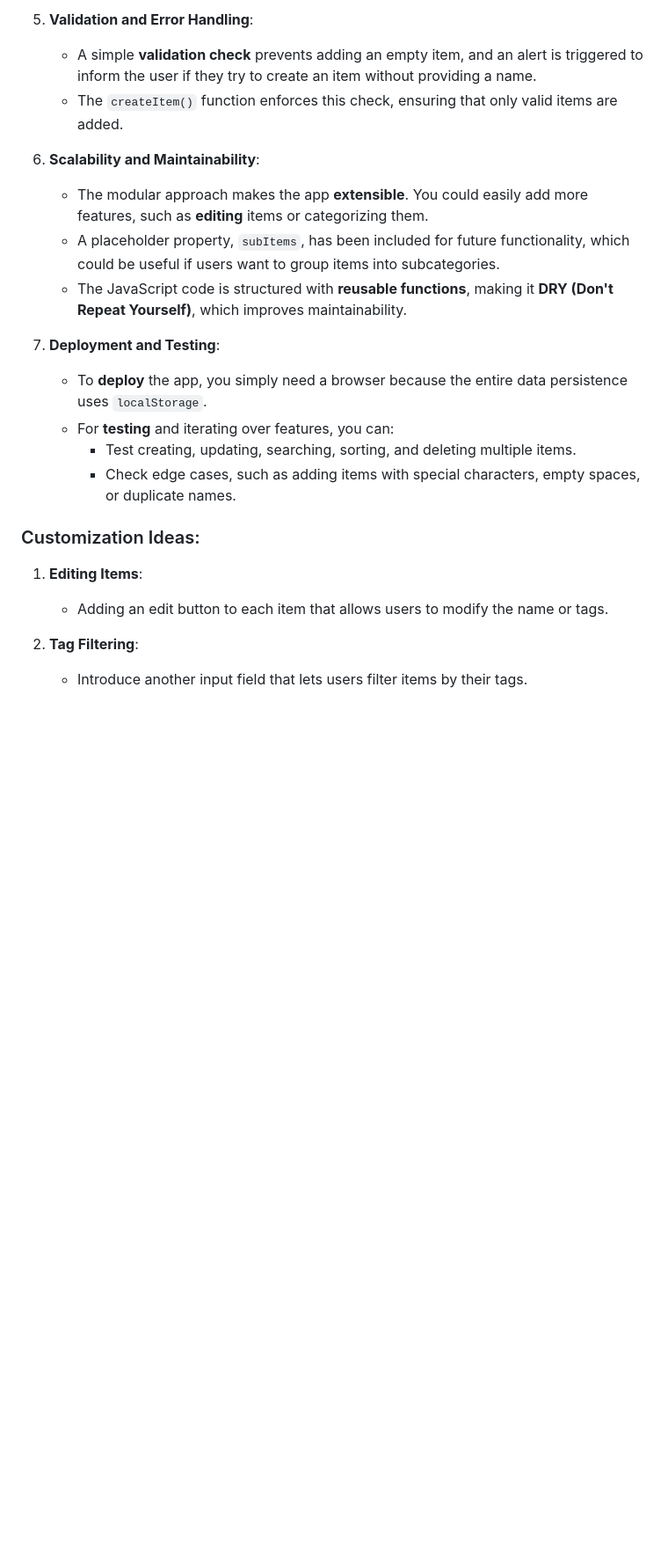
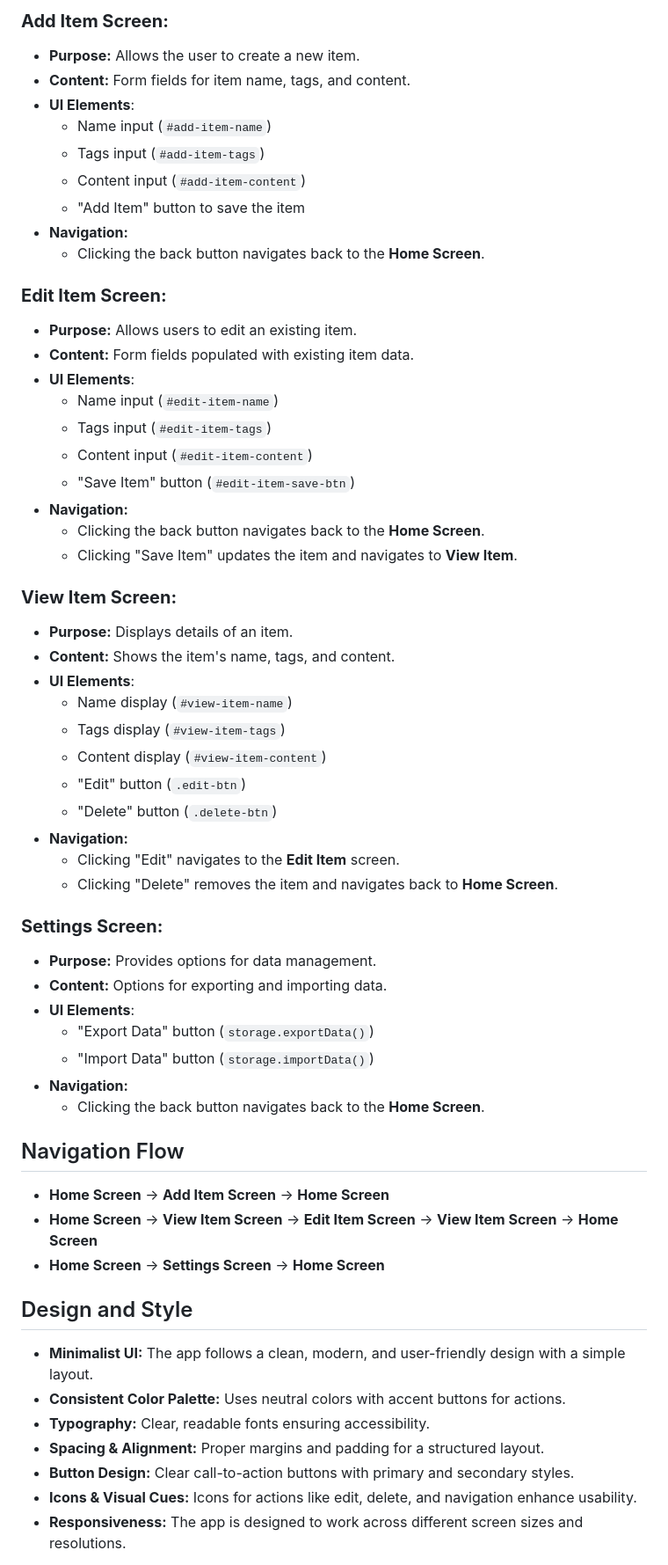
Before and after one commit to holaneu/unicrud, a Markdown page: README.md, the part around one of its changes. Shown at 88% size. Rendered like a GitHub page; blank space fills up the shorter version.

Commit message:
Update README.md to include app overview, core functionality, user actions, and technical specifications

```diff
--- a/README.md
+++ b/README.md
@@ -41,24 +42,60 @@ Here’s a complete walkthrough of the SPA that I provided, focusing on usabilit
 
-5. **Validation and Error Handling**:
-   - A simple **validation check** prevents adding an empty item, and an alert is triggered to inform the user if they try to create an item without providing a name.
-   - The `createItem()` function enforces this check, ensuring that only valid items are added.
+### **Add Item Screen:**
+- **Purpose:** Allows the user to create a new item.
+- **Content:** Form fields for item name, tags, and content.
+- **UI Elements**:
+  - Name input (`#add-item-name`)
+  - Tags input (`#add-item-tags`)
+  - Content input (`#add-item-content`)
+  - "Add Item" button to save the item
+- **Navigation:**
+  - Clicking the back button navigates back to the **Home Screen**.
 
-6. **Scalability and Maintainability**:
-   - The modular approach makes the app **extensible**. You could easily add more features, such as **editing** items or categorizing them.
-   - A placeholder property, `subItems`, has been included for future functionality, which could be useful if users want to group items into subcategories.
-   - The JavaScript code is structured with **reusable functions**, making it **DRY (Don't Repeat Yourself)**, which improves maintainability.
+### **Edit Item Screen:**
+- **Purpose:** Allows users to edit an existing item.
+- **Content:** Form fields populated with existing item data.
+- **UI Elements**:
+  - Name input (`#edit-item-name`)
+  - Tags input (`#edit-item-tags`)
+  - Content input (`#edit-item-content`)
+  - "Save Item" button (`#edit-item-save-btn`)
+- **Navigation:**
+  - Clicking the back button navigates back to the **Home Screen**.
+  - Clicking "Save Item" updates the item and navigates to **View Item**.
 
-7. **Deployment and Testing**:
-   - To **deploy** the app, you simply need a browser because the entire data persistence uses `localStorage`.
-   - For **testing** and iterating over features, you can:
-     - Test creating, updating, searching, sorting, and deleting multiple items.
-     - Check edge cases, such as adding items with special characters, empty spaces, or duplicate names.
+### **View Item Screen:**
+- **Purpose:** Displays details of an item.
+- **Content:** Shows the item's name, tags, and content.
+- **UI Elements**:
+  - Name display (`#view-item-name`)
+  - Tags display (`#view-item-tags`)
+  - Content display (`#view-item-content`)
+  - "Edit" button (`.edit-btn`)
+  - "Delete" button (`.delete-btn`)
+- **Navigation:**
+  - Clicking "Edit" navigates to the **Edit Item** screen.
+  - Clicking "Delete" removes the item and navigates back to **Home Screen**.
 
-### Customization Ideas:
+### **Settings Screen:**
+- **Purpose:** Provides options for data management.
+- **Content:** Options for exporting and importing data.
+- **UI Elements**:
+  - "Export Data" button (`storage.exportData()`)
+  - "Import Data" button (`storage.importData()`)
+- **Navigation:**
+  - Clicking the back button navigates back to the **Home Screen**.
 
-1. **Editing Items**:
-   - Adding an edit button to each item that allows users to modify the name or tags.
+## Navigation Flow
+- **Home Screen** → **Add Item Screen** → **Home Screen**
+- **Home Screen** → **View Item Screen** → **Edit Item Screen** → **View Item Screen** → **Home Screen**
+- **Home Screen** → **Settings Screen** → **Home Screen**
 
-2. **Tag Filtering**:
-   - Introduce another input field that lets users filter items by their tags.
+## Design and Style
+- **Minimalist UI:** The app follows a clean, modern, and user-friendly design with a simple layout.
+- **Consistent Color Palette:** Uses neutral colors with accent buttons for actions.
+- **Typography:** Clear, readable fonts ensuring accessibility.
+- **Spacing & Alignment:** Proper margins and padding for a structured layout.
+- **Button Design:** Clear call-to-action buttons with primary and secondary styles.
+- **Icons & Visual Cues:** Icons for actions like edit, delete, and navigation enhance usability.
+- **Responsiveness:** The app is designed to work across different screen sizes and resolutions.
 
```
Also changed, not shown: other parts of README.md (+45 -44 lines).
